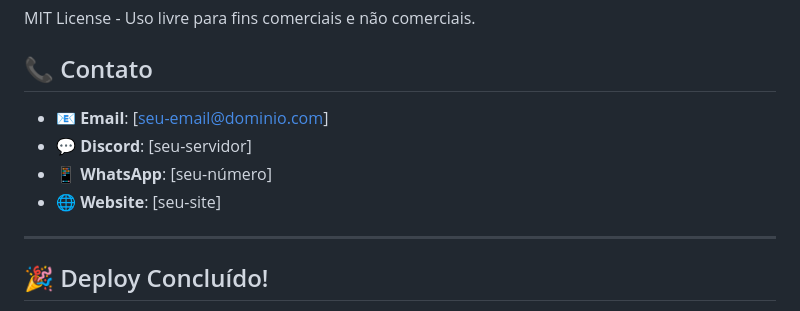
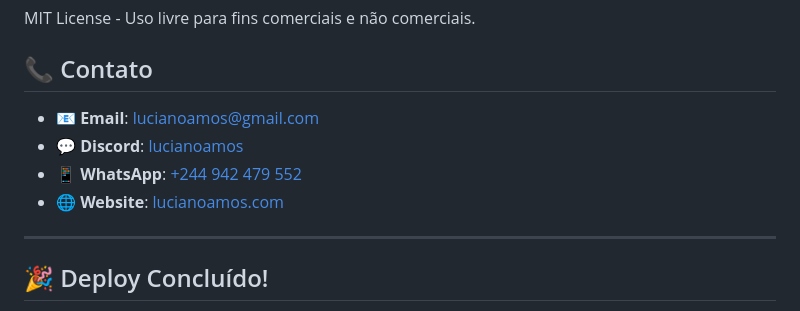
Before and after one commit to Lucianosolu/relatorio-seguranca-v3, a Markdown page: README.md, the part around the change. Drawn GitHub-style.

Commit message:
📝 Atualizar README com informações de contato
- Email: lucianoamos@gmail.com
- Discord: lucianoamos
- WhatsApp: +244 942 479 552
- Website: lucianoamos.com

Links funcionais adicionados para melhor acessibilidade.

```diff
--- a/README.md
+++ b/README.md
@@ -216,10 +216,10 @@ MIT License - Uso livre para fins comerciais e não comerciais.
 
 ## 📞 Contato
 
-- 📧 **Email**: [seu-email@dominio.com]
-- 💬 **Discord**: [seu-servidor]
-- 📱 **WhatsApp**: [seu-número]
-- 🌐 **Website**: [seu-site]
+- 📧 **Email**: [lucianoamos@gmail.com](mailto:lucianoamos@gmail.com)
+- 💬 **Discord**: [lucianoamos](https://discord.com/users/lucianoamos)
+- 📱 **WhatsApp**: [+244 942 479 552](https://wa.me/244942479552)
+- 🌐 **Website**: [lucianoamos.com](https://lucianoamos.com)
 
 ---
 
```
